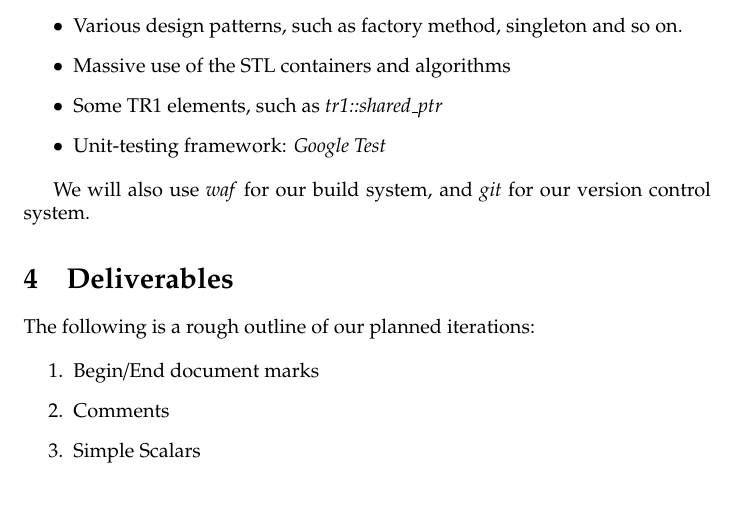
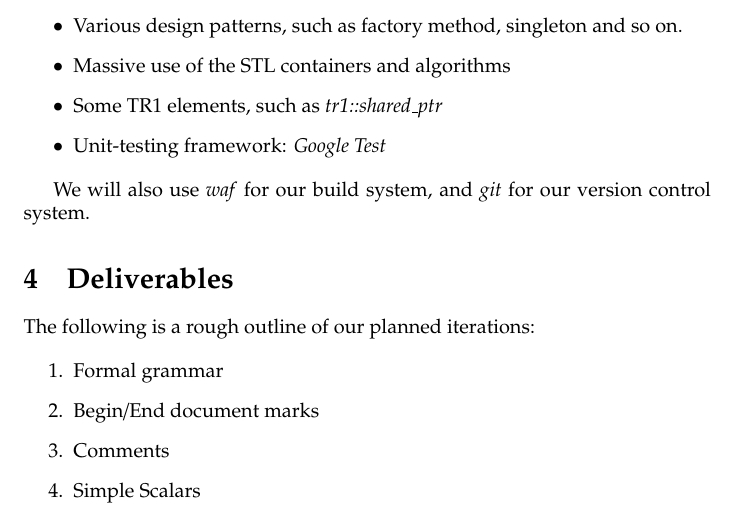
Before and after one commit to wilhelmtell/libyamlpp, a LaTeX document (doc/proposal.tex): part of page 2 of 3, cut so that both start at the same text. Compiled offline with pdfLaTeX.

Commit message:
proporsal tuning:  first we need a grammar

```diff
--- a/doc/proposal.tex
+++ b/doc/proposal.tex
@@ -67,6 +67,7 @@ We will also use \emph{waf} for our build system, and \emph{git} for our version
 The following is a rough outline of our planned iterations:
 
 \begin{enumerate}
+  \item Formal grammar
   \item Begin/End document marks
   \item Comments
   \item Simple Scalars
```
